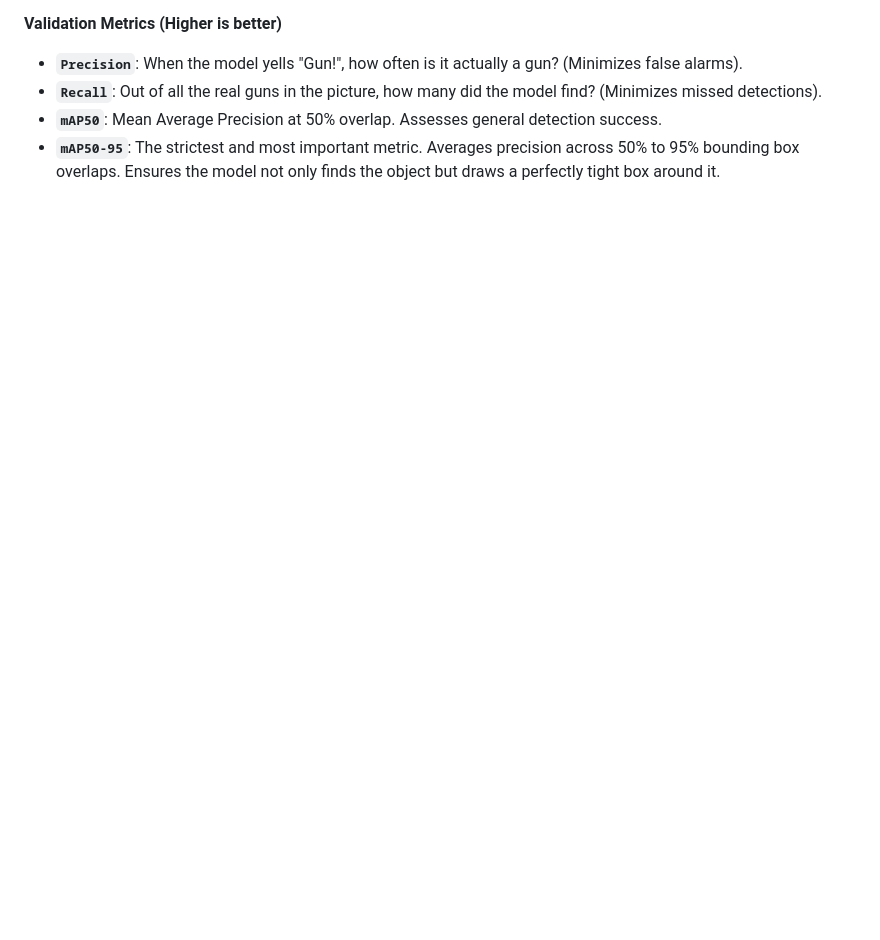
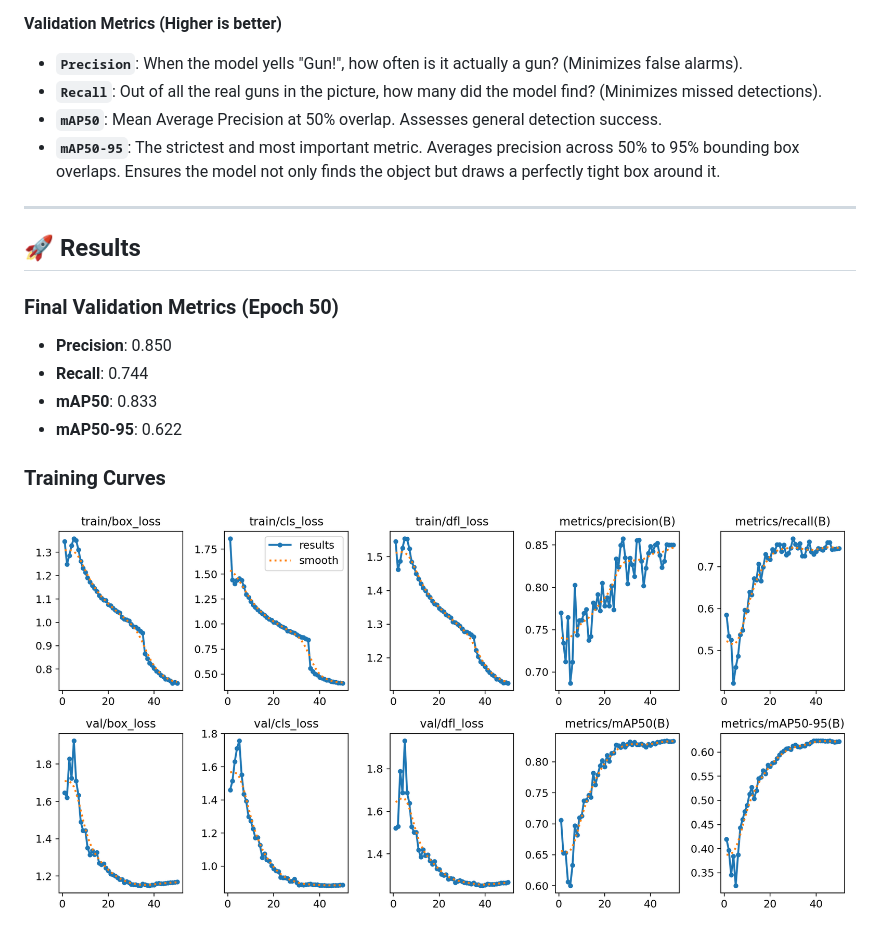
Before and after one commit to SMAXXY26/MinorProj, a Markdown page: README.md, the part around the change printed below. Drawn GitHub-style; pictures changed too: assets/results.png (added); blank space fills up the shorter version.

```diff
--- a/README.md
+++ b/README.md
@@ -59,3 +51,17 @@ Understanding the metrics printed during training and evaluation:
 *   **`Recall`**: Out of all the real guns in the picture, how many did the model find? (Minimizes missed detections).
 *   **`mAP50`**: Mean Average Precision at 50% overlap. Assesses general detection success.
 *   **`mAP50-95`**: The strictest and most important metric. Averages precision across 50% to 95% bounding box overlaps. Ensures the model not only finds the object but draws a perfectly tight box around it.
+
+---
+
+## 🚀 Results
+
+### Final Validation Metrics (Epoch 50)
+- **Precision**: 0.850
+- **Recall**: 0.744
+- **mAP50**: 0.833
+- **mAP50-95**: 0.622
+
+### Training Curves
+![Training Results](./assets/results.png)
+
```
Also changed, not shown: other parts of README.md (+21 -26 lines), assets/val_batch0_pred.jpg (added), assets/val_batch1_pred.jpg (added), 3 other files.
